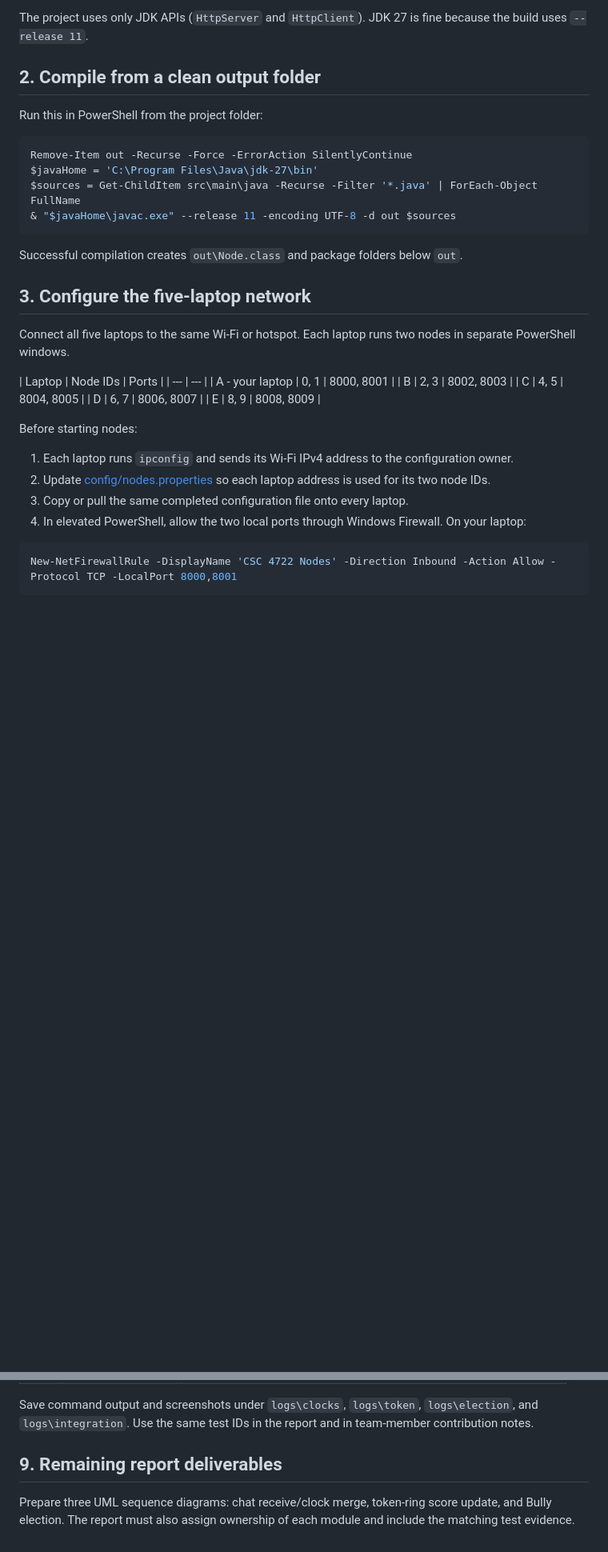
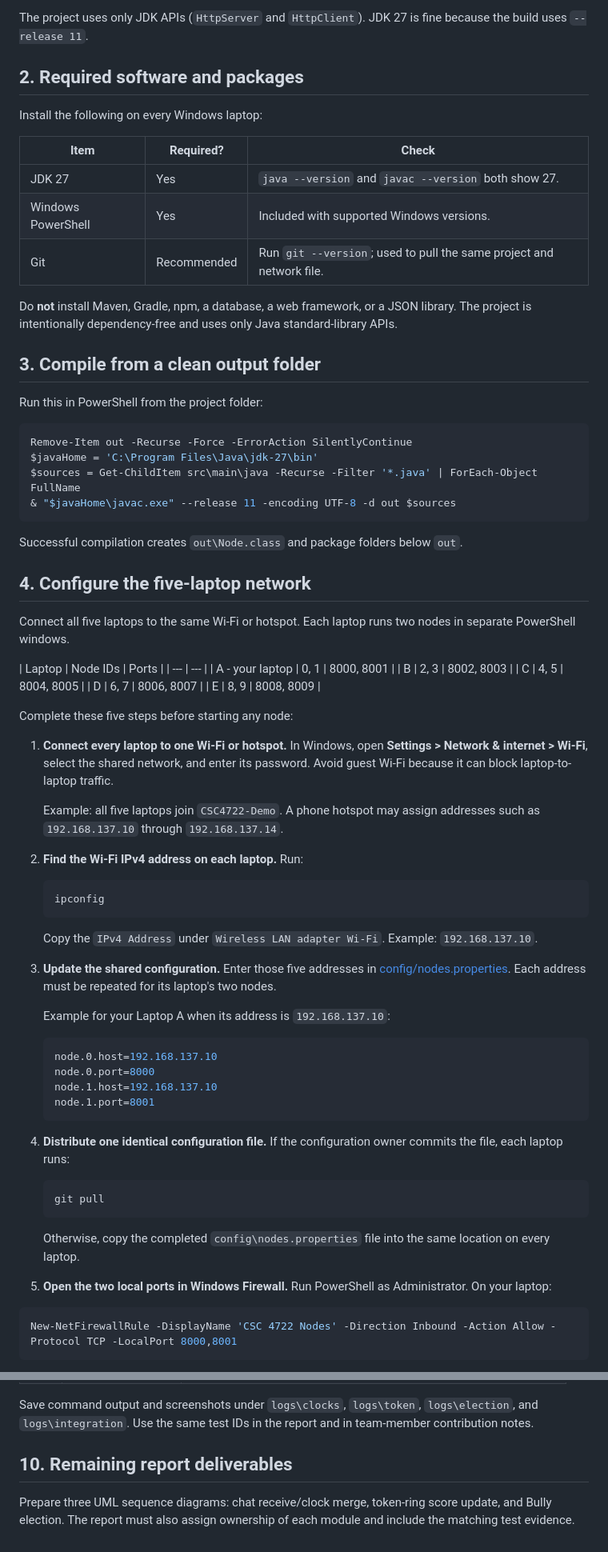
Before and after one commit to bidox002/distributed-systems, a Markdown page: docs/SETUP_AND_TEST_GUIDE.md, 2 parts joined by grey strips. Shown at 80% size. Rendered like a GitHub page; blank space fills up the shorter version.

````diff
--- a/docs/SETUP_AND_TEST_GUIDE.md
+++ b/docs/SETUP_AND_TEST_GUIDE.md
@@ -11,7 +11,19 @@ The project remains divided exactly as the brief requests:
 
 The project uses only JDK APIs (`HttpServer` and `HttpClient`). JDK 27 is fine because the build uses `--release 11`.
 
-## 2. Compile from a clean output folder
+## 2. Required software and packages
+
+Install the following on every Windows laptop:
+
+| Item | Required? | Check |
+| --- | --- | --- |
+| JDK 27 | Yes | `java --version` and `javac --version` both show 27. |
+| Windows PowerShell | Yes | Included with supported Windows versions. |
+| Git | Recommended | Run `git --version`; used to pull the same project and network file. |
+
+Do **not** install Maven, Gradle, npm, a database, a web framework, or a JSON library. The project is intentionally dependency-free and uses only Java standard-library APIs.
+
+## 3. Compile from a clean output folder
 
 Run this in PowerShell from the project folder:
 
@@ -24,7 +36,7 @@ $sources = Get-ChildItem src\main\java -Recurse -Filter '*.java' | ForEach-Objec
 
 Successful compilation creates `out\Node.class` and package folders below `out`.
 
-## 3. Configure the five-laptop network
+## 4. Configure the five-laptop network
 
 Connect all five laptops to the same Wi-Fi or hotspot. Each laptop runs two nodes in separate PowerShell windows.
 
@@ -36,12 +48,40 @@ Connect all five laptops to the same Wi-Fi or hotspot. Each laptop runs two node
 | D | 6, 7 | 8006, 8007 |
 | E | 8, 9 | 8008, 8009 |
 
-Before starting nodes:
+Complete these five steps before starting any node:
 
-1. Each laptop runs `ipconfig` and sends its Wi-Fi IPv4 address to the configuration owner.
-2. Update [config/nodes.properties](../config/nodes.properties) so each laptop address is used for its two node IDs.
-3. Copy or pull the same completed configuration file onto every laptop.
-4. In elevated PowerShell, allow the two local ports through Windows Firewall. On your laptop:
+1. **Connect every laptop to one Wi-Fi or hotspot.** In Windows, open **Settings > Network & internet > Wi-Fi**, select the shared network, and enter its password. Avoid guest Wi-Fi because it can block laptop-to-laptop traffic.
+
+   Example: all five laptops join `CSC4722-Demo`. A phone hotspot may assign addresses such as `192.168.137.10` through `192.168.137.14`.
+
+2. **Find the Wi-Fi IPv4 address on each laptop.** Run:
+
+   ```powershell
+   ipconfig
+   ```
+
+   Copy the `IPv4 Address` under `Wireless LAN adapter Wi-Fi`. Example: `192.168.137.10`.
+
+3. **Update the shared configuration.** Enter those five addresses in [config/nodes.properties](../config/nodes.properties). Each address must be repeated for its laptop's two nodes.
+
+   Example for your Laptop A when its address is `192.168.137.10`:
+
+   ```properties
+   node.0.host=192.168.137.10
+   node.0.port=8000
+   node.1.host=192.168.137.10
+   node.1.port=8001
+   ```
+
+4. **Distribute one identical configuration file.** If the configuration owner commits the file, each laptop runs:
+
+   ```powershell
+   git pull
+   ```
+
+   Otherwise, copy the completed `config\nodes.properties` file into the same location on every laptop.
+
+5. **Open the two local ports in Windows Firewall.** Run PowerShell as Administrator. On your laptop:
 
 ```powershell
 New-NetFirewallRule -DisplayName 'CSC 4722 Nodes' -Direction Inbound -Action Allow -Protocol TCP -LocalPort 8000,8001
@@ -117,6 +163,6 @@ With Nodes 0-8 available, both terminals should print that Node 8 is the new lea
 
 Save command output and screenshots under `logs\clocks`, `logs\token`, `logs\election`, and `logs\integration`. Use the same test IDs in the report and in team-member contribution notes.
 
-## 9. Remaining report deliverables
+## 10. Remaining report deliverables
 
 Prepare three UML sequence diagrams: chat receive/clock merge, token-ring score update, and Bully election. The report must also assign ownership of each module and include the matching test evidence.
````
Also changed, not shown: other parts of docs/SETUP_AND_TEST_GUIDE.md (+12 -6 lines), README.md (+83 -6 lines).
